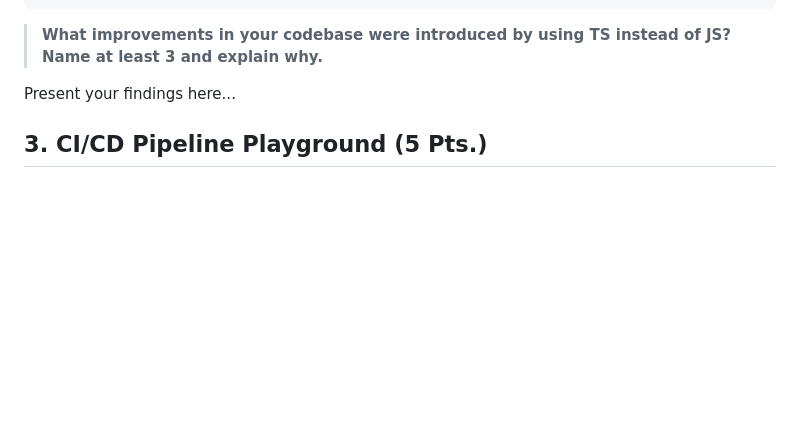
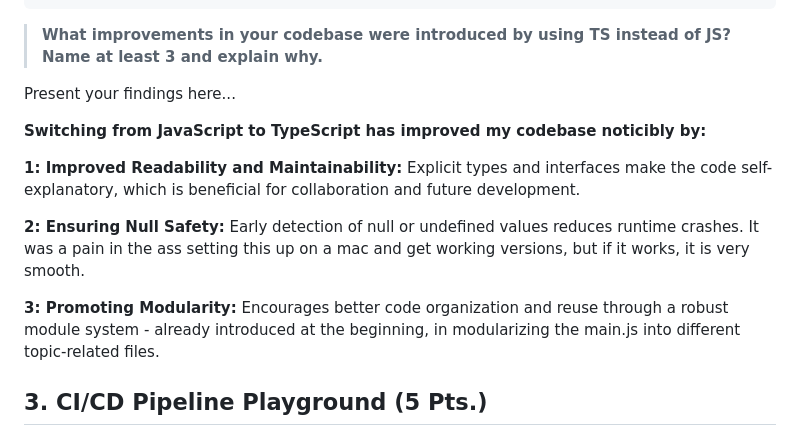
Before and after one commit to flyingcodeman/WebEngineering_Base_KOENIG, a Markdown page: README.md, the part around the change. GitHub-like rendering; blank space fills up the shorter version.

Commit message:
Filled out the last question of task 2

```diff
--- a/README.md
+++ b/README.md
@@ -410,6 +410,18 @@ Apply the following ruleset for Prettier:
 
 Present your findings here...
 
+**Switching from JavaScript to TypeScript has improved my codebase noticibly by:**
+
+**1: Improved Readability and Maintainability:**
+ Explicit types and interfaces make the code self-explanatory, which is beneficial for collaboration and future development.
+
+**2: Ensuring Null Safety:**
+ Early detection of null or undefined values reduces runtime crashes. It was a pain in the ass setting this up on a mac and get working versions, but if it works, it is very smooth.
+
+**3: Promoting Modularity:** Encourages better code organization and reuse through a robust module system - already introduced at the beginning, in modularizing the main.js into different topic-related files.
+
+
+
 ## 3.	CI/CD Pipeline Playground (5 Pts.)
 Implementation of a CI/CD pipeline to automate the development and deployment process – write automated tests.
 
```
